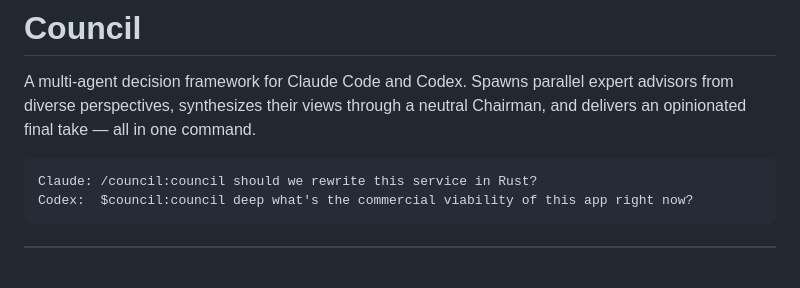
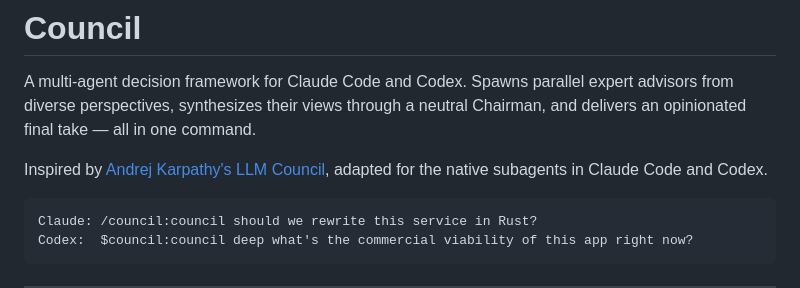
Before and after one commit to mattakins/Council, a Markdown page: README.md, the part around the change. Rendered like a GitHub page; blank space fills up the shorter version.

Commit message:
Credit LLM Council inspiration

````diff
--- a/README.md
+++ b/README.md
@@ -1,6 +1,8 @@
 # Council
 
 A multi-agent decision framework for Claude Code and Codex. Spawns parallel expert advisors from diverse perspectives, synthesizes their views through a neutral Chairman, and delivers an opinionated final take — all in one command.
+
+Inspired by [Andrej Karpathy's LLM Council](https://github.com/karpathy/llm-council), adapted for the native subagents in Claude Code and Codex.
 
 ```text
 Claude: /council:council should we rewrite this service in Rust?
````
